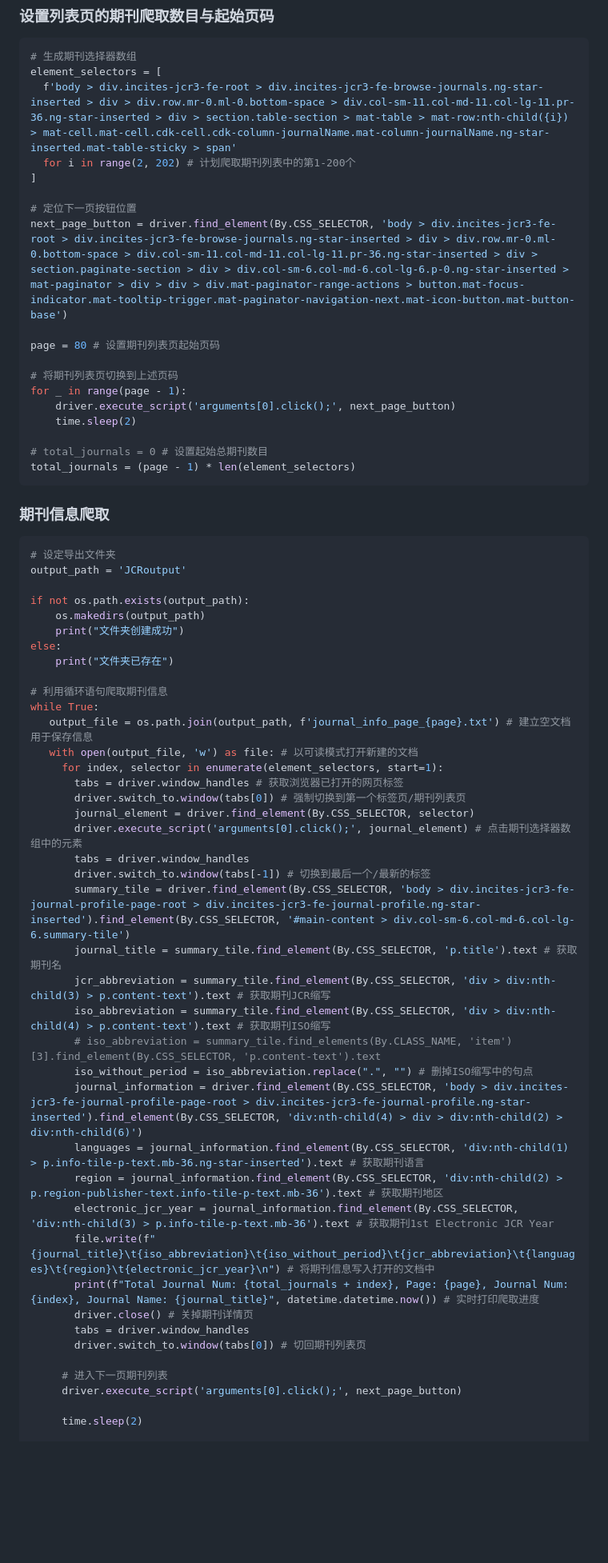
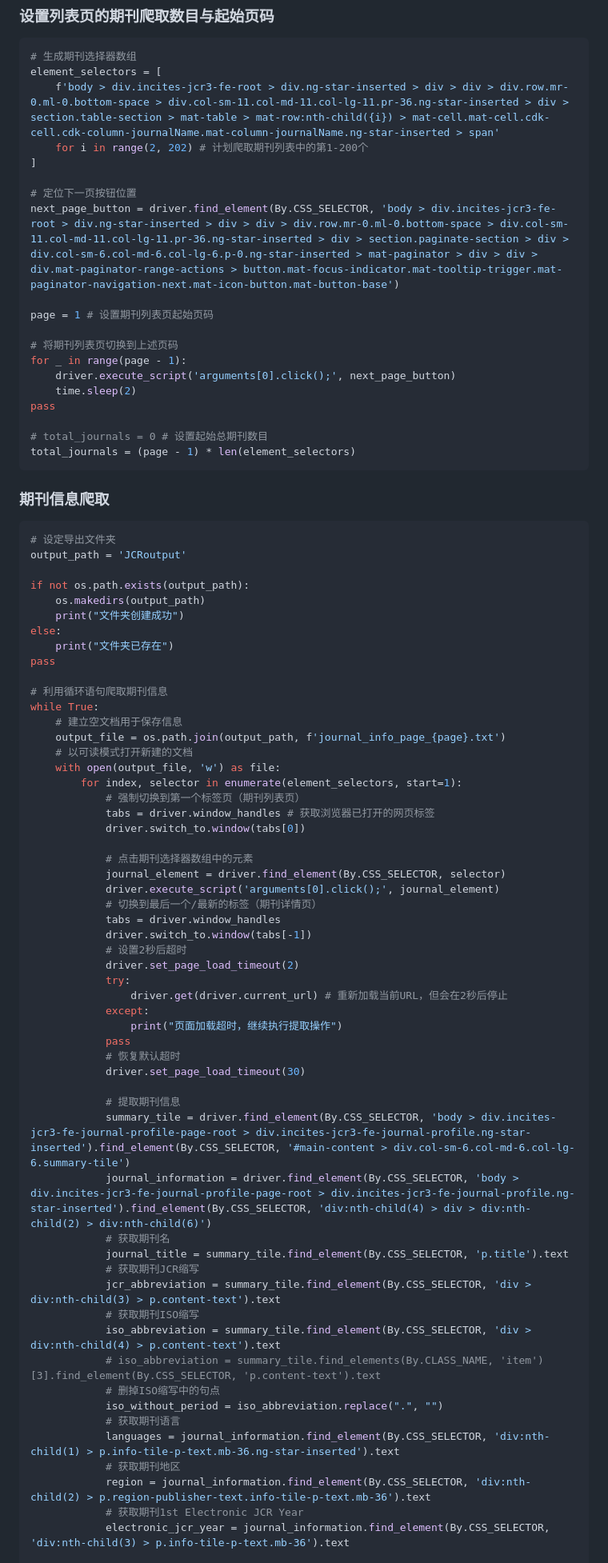
Before and after one commit to chugit/Crawler_Journal_Abbreviation, a Markdown page: README.md, the part around one of its changes. Shown at 80% size. GitHub-like rendering; blank space fills up the shorter version.

````diff
--- a/README.md
+++ b/README.md
@@ -229,19 +243,20 @@ driver.execute_script('arguments[0].click();', Itemspp200)
 ```python
 # 生成期刊选择器数组
 element_selectors = [
-  f'body > div.incites-jcr3-fe-root > div.incites-jcr3-fe-browse-journals.ng-star-inserted > div > div.row.mr-0.ml-0.bottom-space > div.col-sm-11.col-md-11.col-lg-11.pr-36.ng-star-inserted > div > section.table-section > mat-table > mat-row:nth-child({i}) > mat-cell.mat-cell.cdk-cell.cdk-column-journalName.mat-column-journalName.ng-star-inserted.mat-table-sticky > span'
-  for i in range(2, 202) # 计划爬取期刊列表中的第1-200个
+    f'body > div.incites-jcr3-fe-root > div.ng-star-inserted > div > div > div.row.mr-0.ml-0.bottom-space > div.col-sm-11.col-md-11.col-lg-11.pr-36.ng-star-inserted > div > section.table-section > mat-table > mat-row:nth-child({i}) > mat-cell.mat-cell.cdk-cell.cdk-column-journalName.mat-column-journalName.ng-star-inserted > span'
+    for i in range(2, 202) # 计划爬取期刊列表中的第1-200个
 ]
 
 # 定位下一页按钮位置
-next_page_button = driver.find_element(By.CSS_SELECTOR, 'body > div.incites-jcr3-fe-root > div.incites-jcr3-fe-browse-journals.ng-star-inserted > div > div.row.mr-0.ml-0.bottom-space > div.col-sm-11.col-md-11.col-lg-11.pr-36.ng-star-inserted > div > section.paginate-section > div > div.col-sm-6.col-md-6.col-lg-6.p-0.ng-star-inserted > mat-paginator > div > div > div.mat-paginator-range-actions > button.mat-focus-indicator.mat-tooltip-trigger.mat-paginator-navigation-next.mat-icon-button.mat-button-base')
+next_page_button = driver.find_element(By.CSS_SELECTOR, 'body > div.incites-jcr3-fe-root > div.ng-star-inserted > div > div > div.row.mr-0.ml-0.bottom-space > div.col-sm-11.col-md-11.col-lg-11.pr-36.ng-star-inserted > div > section.paginate-section > div > div.col-sm-6.col-md-6.col-lg-6.p-0.ng-star-inserted > mat-paginator > div > div > div.mat-paginator-range-actions > button.mat-focus-indicator.mat-tooltip-trigger.mat-paginator-navigation-next.mat-icon-button.mat-button-base')
 
-page = 80 # 设置期刊列表页起始页码
+page = 1 # 设置期刊列表页起始页码
 
 # 将期刊列表页切换到上述页码
 for _ in range(page - 1):
     driver.execute_script('arguments[0].click();', next_page_button)
     time.sleep(2)
+pass
 
 # total_journals = 0 # 设置起始总期刊数目
 total_journals = (page - 1) * len(element_selectors)
@@ -258,36 +273,51 @@ if not os.path.exists(output_path):
     print("文件夹创建成功")
 else:
     print("文件夹已存在")
+pass
 
 # 利用循环语句爬取期刊信息
 while True:
-   output_file = os.path.join(output_path, f'journal_info_page_{page}.txt') # 建立空文档用于保存信息
-   with open(output_file, 'w') as file: # 以可读模式打开新建的文档
-     for index, selector in enumerate(element_selectors, start=1):
-       tabs = driver.window_handles # 获取浏览器已打开的网页标签
-       driver.switch_to.window(tabs[0]) # 强制切换到第一个标签页/期刊列表页
-       journal_element = driver.find_element(By.CSS_SELECTOR, selector)
-       driver.execute_script('arguments[0].click();', journal_element) # 点击期刊选择器数组中的元素
-       tabs = driver.window_handles
-       driver.switch_to.window(tabs[-1]) # 切换到最后一个/最新的标签
-       summary_tile = driver.find_element(By.CSS_SELECTOR, 'body > div.incites-jcr3-fe-journal-profile-page-root > div.incites-jcr3-fe-journal-profile.ng-star-inserted').find_element(By.CSS_SELECTOR, '#main-content > div.col-sm-6.col-md-6.col-lg-6.summary-tile')
-       journal_title = summary_tile.find_element(By.CSS_SELECTOR, 'p.title').text # 获取期刊名
-       jcr_abbreviation = summary_tile.find_element(By.CSS_SELECTOR, 'div > div:nth-child(3) > p.content-text').text # 获取期刊JCR缩写
-       iso_abbreviation = summary_tile.find_element(By.CSS_SELECTOR, 'div > div:nth-child(4) > p.content-text').text # 获取期刊ISO缩写
-       # iso_abbreviation = summary_tile.find_elements(By.CLASS_NAME, 'item')[3].find_element(By.CSS_SELECTOR, 'p.content-text').text
-       iso_without_period = iso_abbreviation.replace(".", "") # 删掉ISO缩写中的句点
-       journal_information = driver.find_element(By.CSS_SELECTOR, 'body > div.incites-jcr3-fe-journal-profile-page-root > div.incites-jcr3-fe-journal-profile.ng-star-inserted').find_element(By.CSS_SELECTOR, 'div:nth-child(4) > div > div:nth-child(2) > div:nth-child(6)')
-       languages = journal_information.find_element(By.CSS_SELECTOR, 'div:nth-child(1) > p.info-tile-p-text.mb-36.ng-star-inserted').text # 获取期刊语言
-       region = journal_information.find_element(By.CSS_SELECTOR, 'div:nth-child(2) > p.region-publisher-text.info-tile-p-text.mb-36').text # 获取期刊地区
-       electronic_jcr_year = journal_information.find_element(By.CSS_SELECTOR, 'div:nth-child(3) > p.info-tile-p-text.mb-36').text # 获取期刊1st Electronic JCR Year
-       file.write(f"{journal_title}\t{iso_abbreviation}\t{iso_without_period}\t{jcr_abbreviation}\t{languages}\t{region}\t{electronic_jcr_year}\n") # 将期刊信息写入打开的文档中
-       print(f"Total Journal Num: {total_journals + index}, Page: {page}, Journal Num: {index}, Journal Name: {journal_title}", datetime.datetime.now()) # 实时打印爬取进度
-       driver.close() # 关掉期刊详情页
-       tabs = driver.window_handles
-       driver.switch_to.window(tabs[0]) # 切回期刊列表页
+    # 建立空文档用于保存信息
+    output_file = os.path.join(output_path, f'journal_info_page_{page}.txt')
+    # 以可读模式打开新建的文档
+    with open(output_file, 'w') as file:
+        for index, selector in enumerate(element_selectors, start=1):
+            # 强制切换到第一个标签页（期刊列表页）
+            tabs = driver.window_handles # 获取浏览器已打开的网页标签
+            driver.switch_to.window(tabs[0])
 
-     # 进入下一页期刊列表
-     driver.execute_script('arguments[0].click();', next_page_button)
+            # 点击期刊选择器数组中的元素
+            journal_element = driver.find_element(By.CSS_SELECTOR, selector)
+            driver.execute_script('arguments[0].click();', journal_element)
+            # 切换到最后一个/最新的标签（期刊详情页）
+            tabs = driver.window_handles
+            driver.switch_to.window(tabs[-1])
+            # 设置2秒后超时
+            driver.set_page_load_timeout(2)
+            try:
+                driver.get(driver.current_url) # 重新加载当前URL，但会在2秒后停止
+            except:
+                print("页面加载超时，继续执行提取操作")
+            pass
+            # 恢复默认超时
+            driver.set_page_load_timeout(30)
 
-     time.sleep(2)
+            # 提取期刊信息
+            summary_tile = driver.find_element(By.CSS_SELECTOR, 'body > div.incites-jcr3-fe-journal-profile-page-root > div.incites-jcr3-fe-journal-profile.ng-star-inserted').find_element(By.CSS_SELECTOR, '#main-content > div.col-sm-6.col-md-6.col-lg-6.summary-tile')
+            journal_information = driver.find_element(By.CSS_SELECTOR, 'body > div.incites-jcr3-fe-journal-profile-page-root > div.incites-jcr3-fe-journal-profile.ng-star-inserted').find_element(By.CSS_SELECTOR, 'div:nth-child(4) > div > div:nth-child(2) > div:nth-child(6)')
+            # 获取期刊名
+            journal_title = summary_tile.find_element(By.CSS_SELECTOR, 'p.title').text
+            # 获取期刊JCR缩写
+            jcr_abbreviation = summary_tile.find_element(By.CSS_SELECTOR, 'div > div:nth-child(3) > p.content-text').text
+            # 获取期刊ISO缩写
+            iso_abbreviation = summary_tile.find_element(By.CSS_SELECTOR, 'div > div:nth-child(4) > p.content-text').text
+            # iso_abbreviation = summary_tile.find_elements(By.CLASS_NAME, 'item')[3].find_element(By.CSS_SELECTOR, 'p.content-text').text
+            # 删掉ISO缩写中的句点
+            iso_without_period = iso_abbreviation.replace(".", "")
+            # 获取期刊语言
+            languages = journal_information.find_element(By.CSS_SELECTOR, 'div:nth-child(1) > p.info-tile-p-text.mb-36.ng-star-inserted').text
+            # 获取期刊地区
+            region = journal_information.find_element(By.CSS_SELECTOR, 'div:nth-child(2) > p.region-publisher-text.info-tile-p-text.mb-36').text
+            # 获取期刊1st Electronic JCR Year
+            electronic_jcr_year = journal_information.find_element(By.CSS_SELECTOR, 'div:nth-child(3) > p.info-tile-p-text.mb-36').text
 
````
Also changed, not shown: other parts of README.md (+64 -27 lines).
